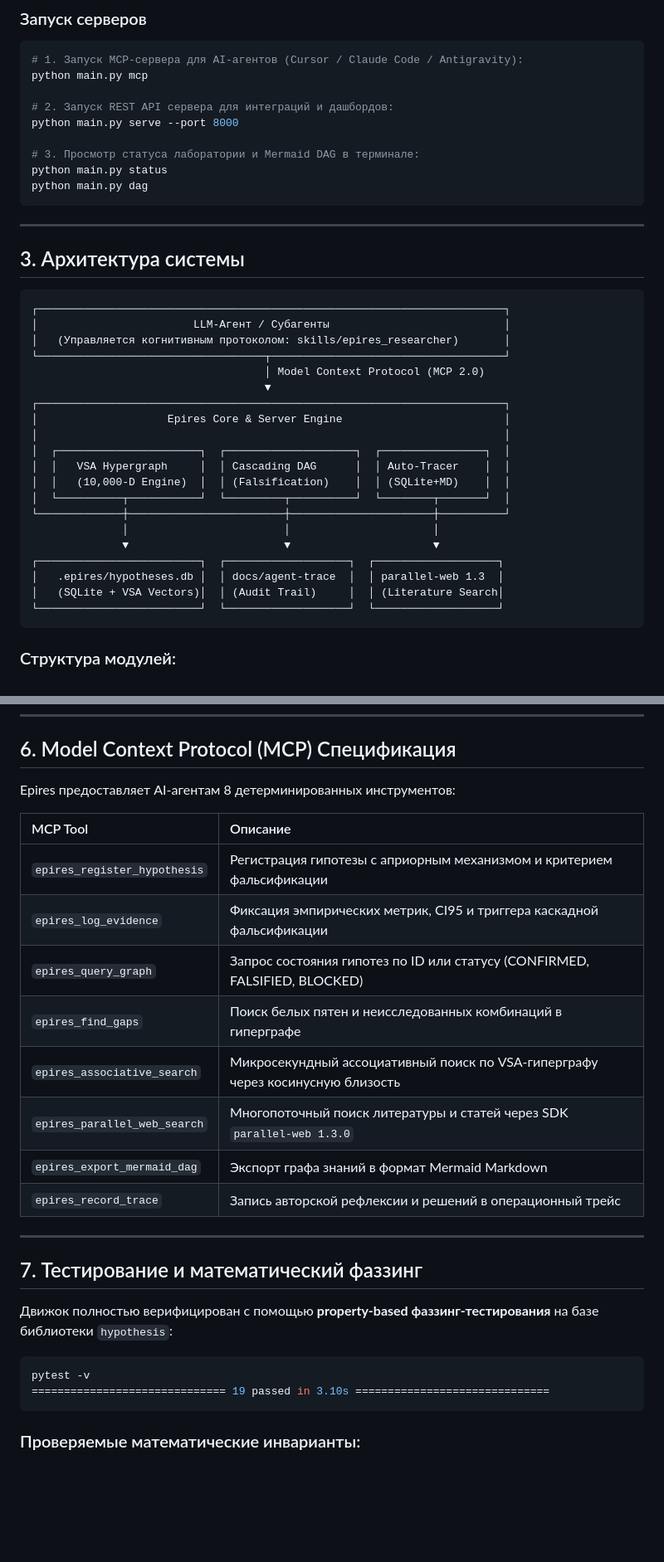
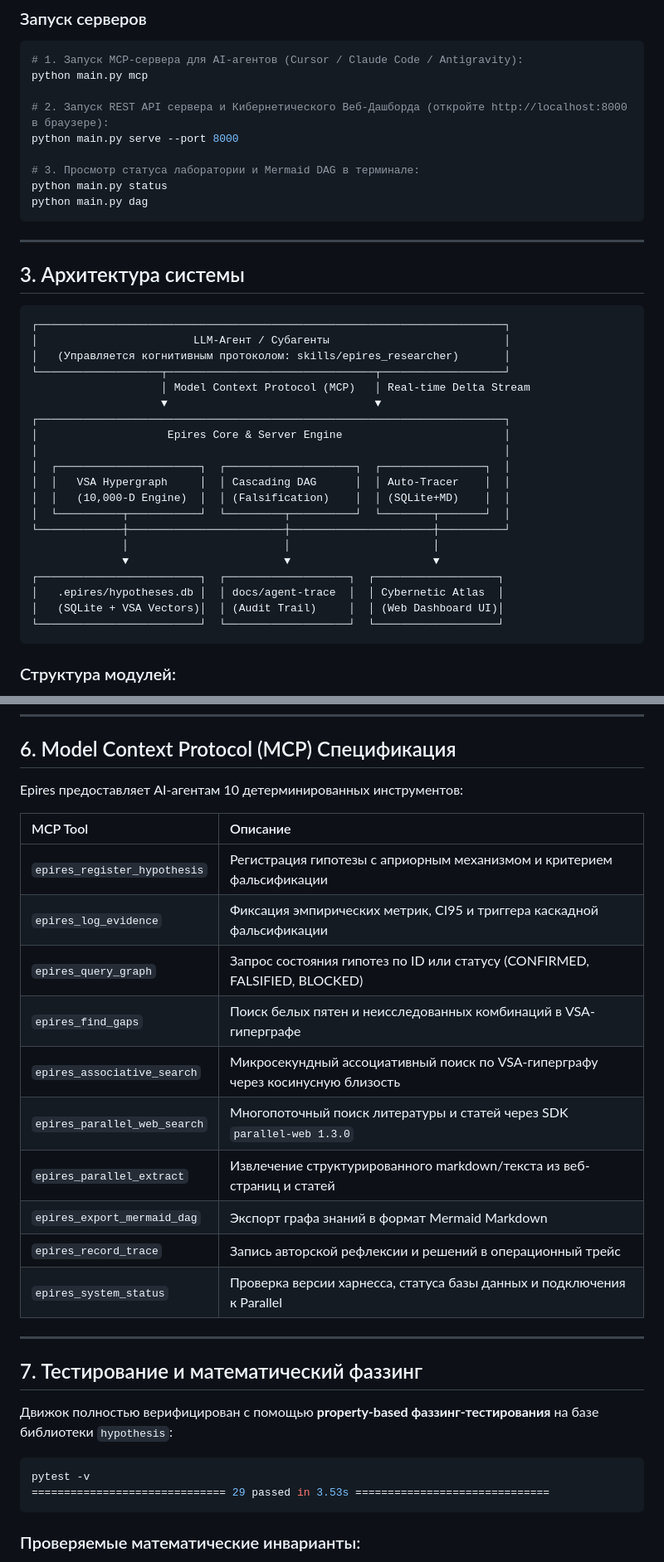
Before and after one commit to 0himera/epires, a Markdown page: README_RU.md, 2 parts joined by grey strips. Shown at 83% size. Drawn GitHub-style; blank space fills up the shorter version.

````diff
--- a/README_RU.md
+++ b/README_RU.md
@@ -91,7 +91,7 @@ python main.py init
 # 1. Запуск MCP-сервера для AI-агентов (Cursor / Claude Code / Antigravity):
 python main.py mcp
 
-# 2. Запуск REST API сервера для интеграций и дашбордов:
+# 2. Запуск REST API сервера и Кибернетического Веб-Дашборда (откройте http://localhost:8000 в браузере):
 python main.py serve --port 8000
 
 # 3. Просмотр статуса лаборатории и Mermaid DAG в терминале:
@@ -107,9 +107,9 @@ python main.py dag
 ┌────────────────────────────────────────────────────────────────────────┐
 │                        LLM-Агент / Субагенты                           │
 │   (Управляется когнитивным протоколом: skills/epires_researcher)       │
-└───────────────────────────────────┬────────────────────────────────────┘
-                                    │ Model Context Protocol (MCP 2.0)
-                                    ▼
+└───────────────────┬────────────────────────────────┬───────────────────┘
+                    │ Model Context Protocol (MCP)   │ Real-time Delta Stream
+                    ▼                                ▼
 ┌────────────────────────────────────────────────────────────────────────┐
 │                    Epires Core & Server Engine                         │
 │                                                                        │
@@ -121,8 +121,8 @@ python main.py dag
               │                        │                      │
               ▼                        ▼                      ▼
 ┌─────────────────────────┐  ┌───────────────────┐  ┌───────────────────┐
-│   .epires/hypotheses.db │  │ docs/agent-trace  │  │ parallel-web 1.3  │
-│   (SQLite + VSA Vectors)│  │ (Audit Trail)     │  │ (Literature Search│
+│   .epires/hypotheses.db │  │ docs/agent-trace  │  │ Cybernetic Atlas  │
+│   (SQLite + VSA Vectors)│  │ (Audit Trail)     │  │ (Web Dashboard UI)│
 └─────────────────────────┘  └───────────────────┘  └───────────────────┘
 ```
 
@@ -292,18 +307,20 @@ python main.py dag
 
 ## 6. Model Context Protocol (MCP) Спецификация
 
-Epires предоставляет AI-агентам 8 детерминированных инструментов:
+Epires предоставляет AI-агентам 10 детерминированных инструментов:
 
 | MCP Tool | Описание |
 | :--- | :--- |
 | `epires_register_hypothesis` | Регистрация гипотезы с априорным механизмом и критерием фальсификации |
 | `epires_log_evidence` | Фиксация эмпирических метрик, CI95 и триггера каскадной фальсификации |
 | `epires_query_graph` | Запрос состояния гипотез по ID или статусу (CONFIRMED, FALSIFIED, BLOCKED) |
-| `epires_find_gaps` | Поиск белых пятен и неисследованных комбинаций в гиперграфе |
+| `epires_find_gaps` | Поиск белых пятен и неисследованных комбинаций в VSA-гиперграфе |
 | `epires_associative_search` | Микросекундный ассоциативный поиск по VSA-гиперграфу через косинусную близость |
 | `epires_parallel_web_search`| Многопоточный поиск литературы и статей через SDK `parallel-web 1.3.0` |
+| `epires_parallel_extract` | Извлечение структурированного markdown/текста из веб-страниц и статей |
 | `epires_export_mermaid_dag` | Экспорт графа знаний в формат Mermaid Markdown |
 | `epires_record_trace` | Запись авторской рефлексии и решений в операционный трейс |
+| `epires_system_status` | Проверка версии харнесса, статуса базы данных и подключения к Parallel |
 
 ---
 
@@ -313,7 +330,7 @@ Epires предоставляет AI-агентам 8 детерминирова
 
 ```bash
 pytest -v
-============================== 19 passed in 3.10s ==============================
+============================== 29 passed in 3.53s ==============================
 ```
 
 ### Проверяемые математические инварианты:
````
Also changed, not shown: other parts of README_RU.md (+17 -2 lines), README.md (+28 -11 lines).
